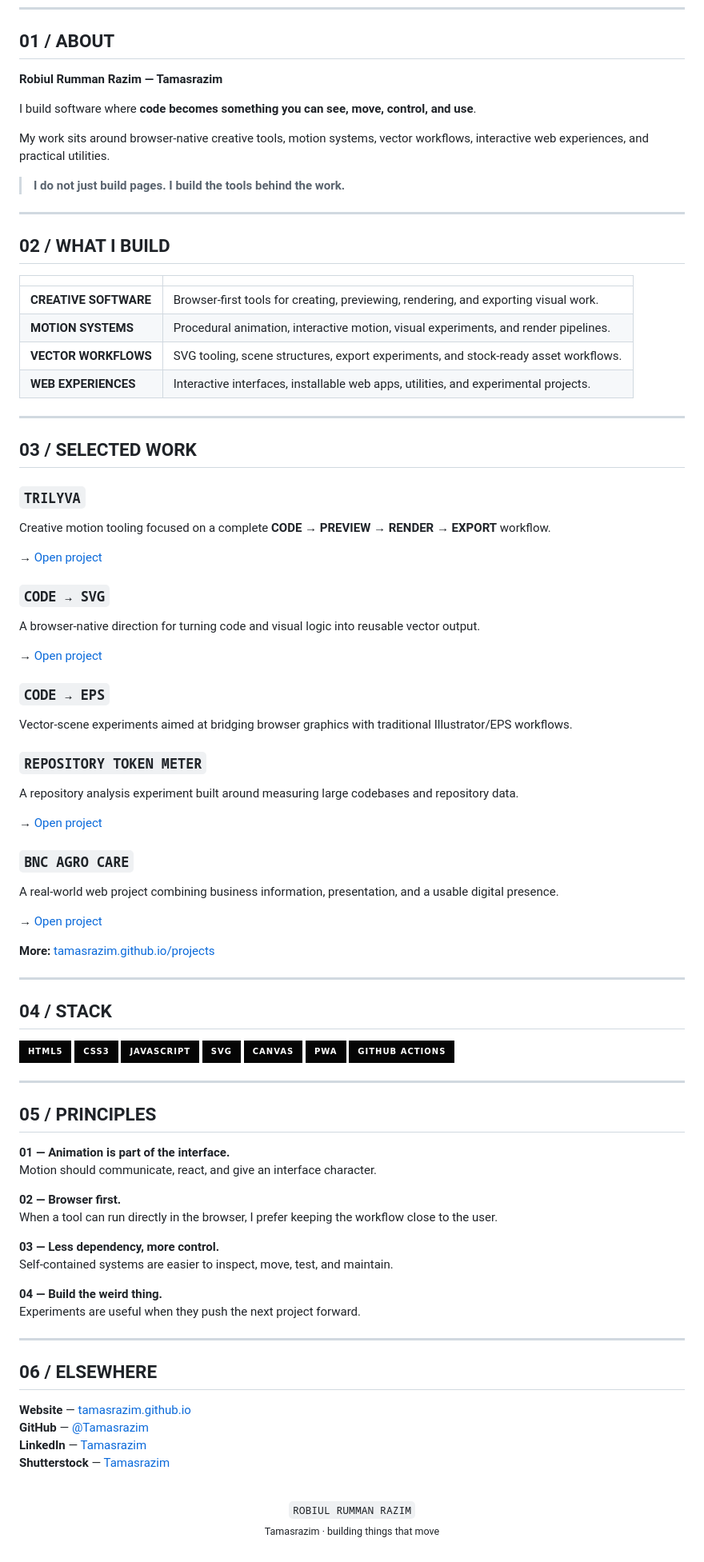
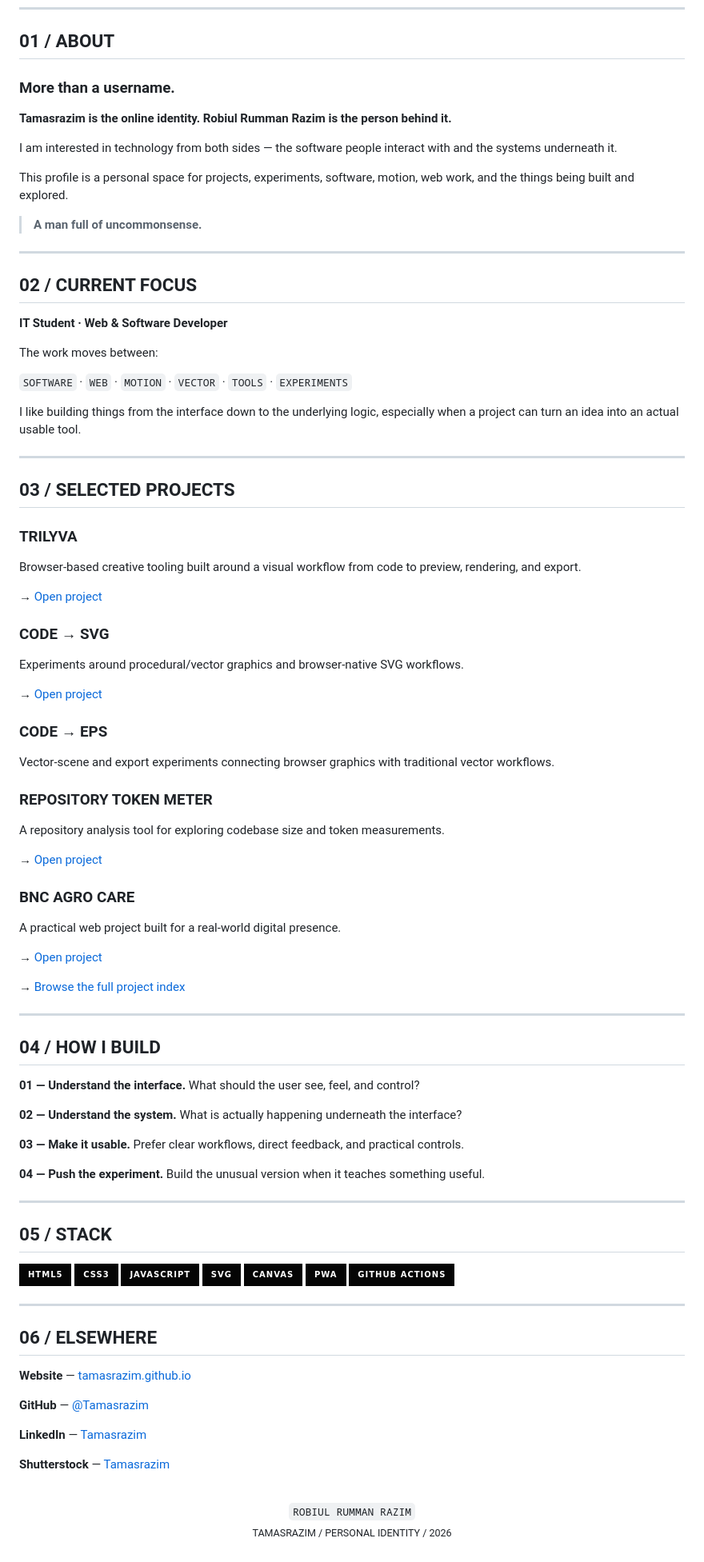
Before and after one commit to Tamasrazim/Tamasrazim, a Markdown page: README.md, the part around the change. Shown at 80% size. GitHub-like rendering; badges without logos.

Commit message:
Align profile README with personal site identity

```diff
--- a/README.md
+++ b/README.md
@@ -18,57 +18,76 @@
 
 ## 01 / ABOUT
 
-**Robiul Rumman Razim — Tamasrazim**
+### More than a username.
 
-I build software where **code becomes something you can see, move, control, and use**.
+**Tamasrazim is the online identity. Robiul Rumman Razim is the person behind it.**
 
-My work sits around browser-native creative tools, motion systems, vector workflows, interactive web experiences, and practical utilities.
+I am interested in technology from both sides — the software people interact with and the systems underneath it.
 
-> **I do not just build pages. I build the tools behind the work.**
+This profile is a personal space for projects, experiments, software, motion, web work, and the things being built and explored.
+
+> **A man full of uncommonsense.**
 
 ---
 
-## 02 / WHAT I BUILD
+## 02 / CURRENT FOCUS
 
-| | |
-|---|---|
-| **CREATIVE SOFTWARE** | Browser-first tools for creating, previewing, rendering, and exporting visual work. |
-| **MOTION SYSTEMS** | Procedural animation, interactive motion, visual experiments, and render pipelines. |
-| **VECTOR WORKFLOWS** | SVG tooling, scene structures, export experiments, and stock-ready asset workflows. |
-| **WEB EXPERIENCES** | Interactive interfaces, installable web apps, utilities, and experimental projects. |
+**IT Student · Web & Software Developer**
+
+The work moves between:
+
+`SOFTWARE` · `WEB` · `MOTION` · `VECTOR` · `TOOLS` · `EXPERIMENTS`
+
+I like building things from the interface down to the underlying logic, especially when a project can turn an idea into an actual usable tool.
 
 ---
 
-## 03 / SELECTED WORK
+## 03 / SELECTED PROJECTS
 
-### `TRILYVA`
-Creative motion tooling focused on a complete **CODE → PREVIEW → RENDER → EXPORT** workflow.
+### TRILYVA
+Browser-based creative tooling built around a visual workflow from code to preview, rendering, and export.
 
 → [Open project](https://tamasrazim.github.io/projects/code-motion/renderer/)
 
-### `CODE → SVG`
-A browser-native direction for turning code and visual logic into reusable vector output.
+### CODE → SVG
+Experiments around procedural/vector graphics and browser-native SVG workflows.
 
 → [Open project](https://tamasrazim.github.io/projects/code-to-svg/)
 
-### `CODE → EPS`
-Vector-scene experiments aimed at bridging browser graphics with traditional Illustrator/EPS workflows.
+### CODE → EPS
+Vector-scene and export experiments connecting browser graphics with traditional vector workflows.
 
-### `REPOSITORY TOKEN METER`
-A repository analysis experiment built around measuring large codebases and repository data.
+### REPOSITORY TOKEN METER
+A repository analysis tool for exploring codebase size and token measurements.
 
 → [Open project](https://tamasrazim.github.io/projects/repo-token-meter/)
 
-### `BNC AGRO CARE`
-A real-world web project combining business information, presentation, and a usable digital presence.
+### BNC AGRO CARE
+A practical web project built for a real-world digital presence.
 
 → [Open project](https://tamasrazim.github.io/projects/bncagrocare)
 
-**More:** [tamasrazim.github.io/projects](https://tamasrazim.github.io/projects/)
+→ [Browse the full project index](https://tamasrazim.github.io/projects/)
 
 ---
 
-## 04 / STACK
+## 04 / HOW I BUILD
+
+**01 — Understand the interface.**
+What should the user see, feel, and control?
+
+**02 — Understand the system.**
+What is actually happening underneath the interface?
+
+**03 — Make it usable.**
+Prefer clear workflows, direct feedback, and practical controls.
+
+**04 — Push the experiment.**
+Build the unusual version when it teaches something useful.
+
+---
+
+## 05 / STACK
 
 <p>
 <img src="https://img.shields.io/badge/HTML5-050505?style=for-the-badge&logo=html5&logoColor=ffffff" alt="HTML5">
@@ -82,33 +101,21 @@ A real-world web project combining business information, presentation, and a usa
 
 ---
 
-## 05 / PRINCIPLES
-
-**01 — Animation is part of the interface.**
-Motion should communicate, react, and give an interface character.
-
-**02 — Browser first.**
-When a tool can run directly in the browser, I prefer keeping the workflow close to the user.
-
-**03 — Less dependency, more control.**
-Self-contained systems are easier to inspect, move, test, and maintain.
-
-**04 — Build the weird thing.**
-Experiments are useful when they push the next project forward.
-
----
-
 ## 06 / ELSEWHERE
 
 **Website** — [tamasrazim.github.io](https://tamasrazim.github.io)
+
 **GitHub** — [@Tamasrazim](https://github.com/Tamasrazim)
+
 **LinkedIn** — [Tamasrazim](https://www.linkedin.com/in/Tamasrazim/)
+
 **Shutterstock** — [Tamasrazim](https://www.shutterstock.com/g/Tamasrazim)
 
 <div align="center">
+
 <br>
 
 <code>ROBIUL RUMMAN RAZIM</code><br>
-<sub>Tamasrazim · building things that move</sub>
+<sub>TAMASRAZIM / PERSONAL IDENTITY / 2026</sub>
 
 </div>
```
